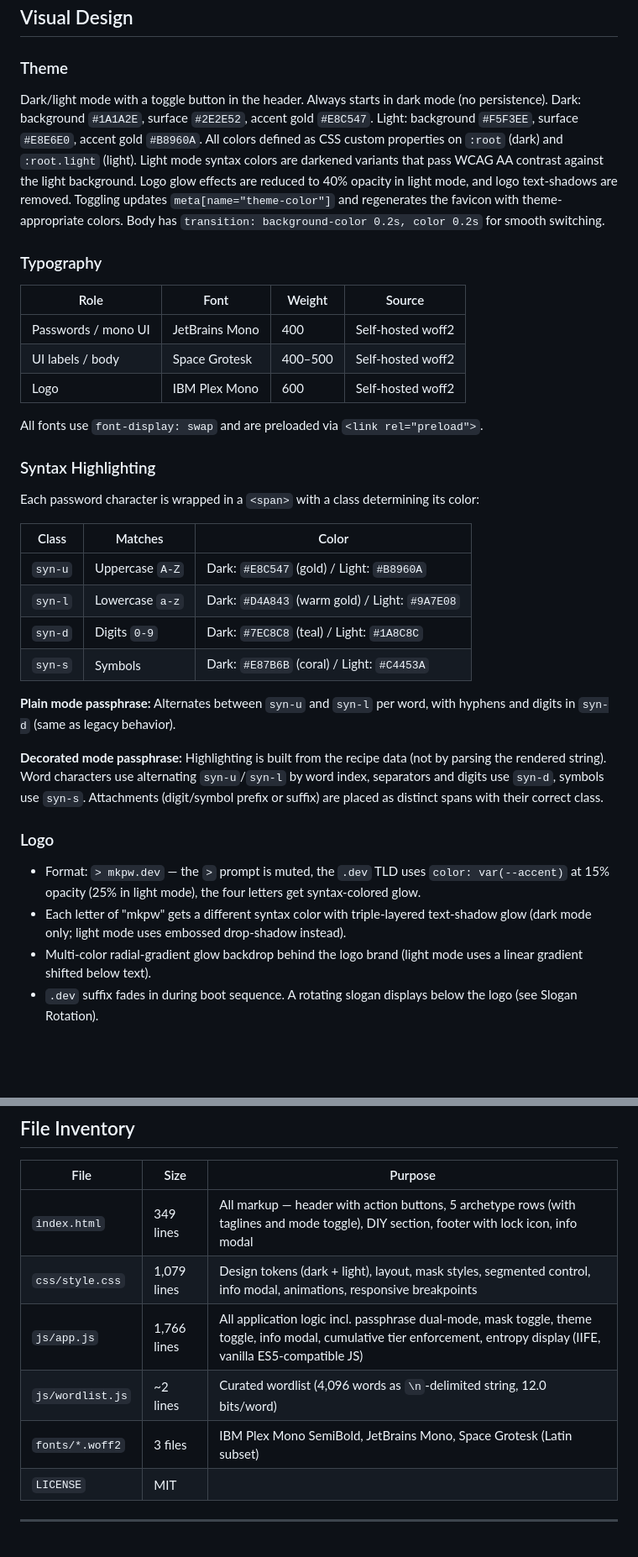
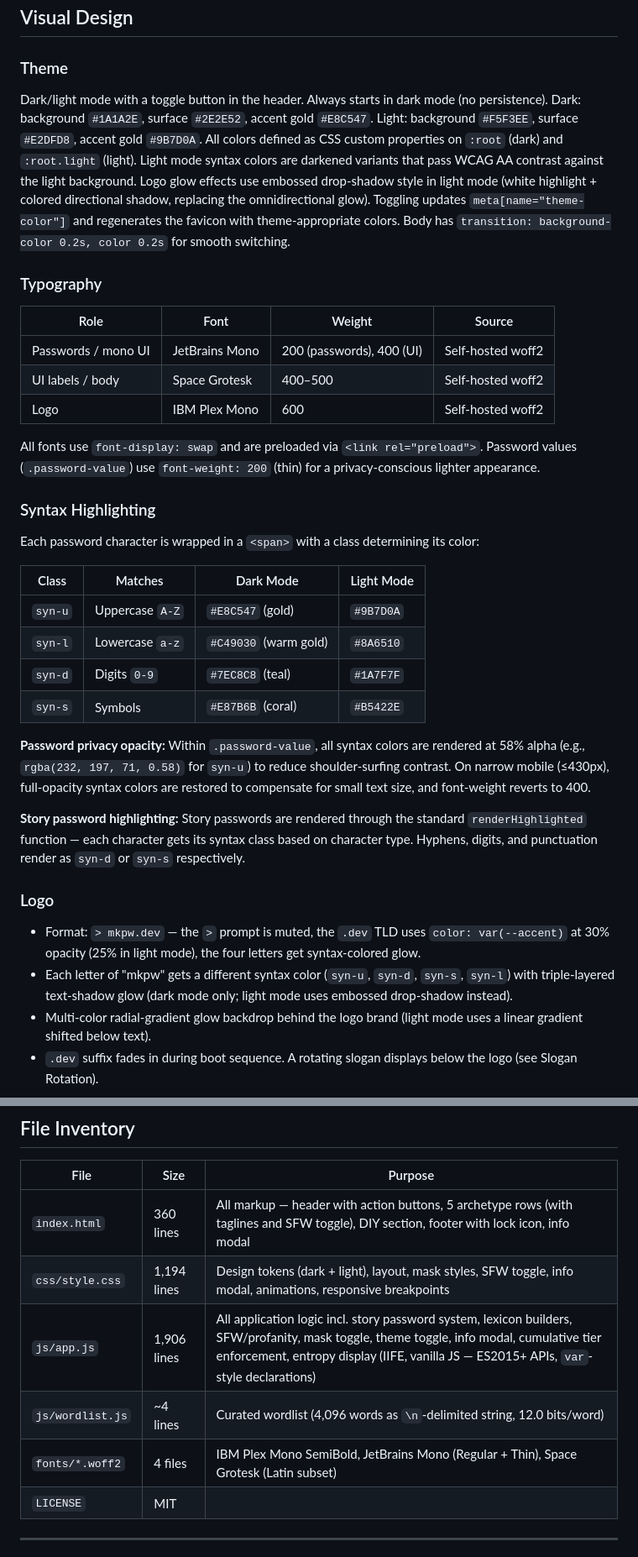
Before and after one commit to goforrusty/mkpw.dev, a Markdown page: docs/current-spec.md, 2 parts joined by grey strips. Shown at 84% size. GitHub-like rendering; blank space fills up the shorter version.

```diff
--- a/docs/current-spec.md
+++ b/docs/current-spec.md
@@ -179,34 +247,34 @@ A "How mkpw works" modal (`.info-modal`) opened by the `.btn-info` header button
 ## Visual Design
 
 ### Theme
-Dark/light mode with a toggle button in the header. Always starts in dark mode (no persistence). Dark: background `#1A1A2E`, surface `#2E2E52`, accent gold `#E8C547`. Light: background `#F5F3EE`, surface `#E8E6E0`, accent gold `#B8960A`. All colors defined as CSS custom properties on `:root` (dark) and `:root.light` (light). Light mode syntax colors are darkened variants that pass WCAG AA contrast against the light background. Logo glow effects are reduced to 40% opacity in light mode, and logo text-shadows are removed. Toggling updates `meta[name="theme-color"]` and regenerates the favicon with theme-appropriate colors. Body has `transition: background-color 0.2s, color 0.2s` for smooth switching.
+Dark/light mode with a toggle button in the header. Always starts in dark mode (no persistence). Dark: background `#1A1A2E`, surface `#2E2E52`, accent gold `#E8C547`. Light: background `#F5F3EE`, surface `#E2DFD8`, accent gold `#9B7D0A`. All colors defined as CSS custom properties on `:root` (dark) and `:root.light` (light). Light mode syntax colors are darkened variants that pass WCAG AA contrast against the light background. Logo glow effects use embossed drop-shadow style in light mode (white highlight + colored directional shadow, replacing the omnidirectional glow). Toggling updates `meta[name="theme-color"]` and regenerates the favicon with theme-appropriate colors. Body has `transition: background-color 0.2s, color 0.2s` for smooth switching.
 
 ### Typography
 | Role | Font | Weight | Source |
 |------|------|--------|--------|
-| Passwords / mono UI | JetBrains Mono | 400 | Self-hosted woff2 |
+| Passwords / mono UI | JetBrains Mono | 200 (passwords), 400 (UI) | Self-hosted woff2 |
 | UI labels / body | Space Grotesk | 400–500 | Self-hosted woff2 |
 | Logo | IBM Plex Mono | 600 | Self-hosted woff2 |
 
-All fonts use `font-display: swap` and are preloaded via `<link rel="preload">`.
+All fonts use `font-display: swap` and are preloaded via `<link rel="preload">`. Password values (`.password-value`) use `font-weight: 200` (thin) for a privacy-conscious lighter appearance.
 
 ### Syntax Highlighting
 Each password character is wrapped in a `<span>` with a class determining its color:
 
-| Class | Matches | Color |
-|-------|---------|-------|
-| `syn-u` | Uppercase `A-Z` | Dark: `#E8C547` (gold) / Light: `#B8960A` |
-| `syn-l` | Lowercase `a-z` | Dark: `#D4A843` (warm gold) / Light: `#9A7E08` |
-| `syn-d` | Digits `0-9` | Dark: `#7EC8C8` (teal) / Light: `#1A8C8C` |
-| `syn-s` | Symbols | Dark: `#E87B6B` (coral) / Light: `#C4453A` |
+| Class | Matches | Dark Mode | Light Mode |
+|-------|---------|-----------|------------|
+| `syn-u` | Uppercase `A-Z` | `#E8C547` (gold) | `#9B7D0A` |
+| `syn-l` | Lowercase `a-z` | `#C49030` (warm gold) | `#8A6510` |
+| `syn-d` | Digits `0-9` | `#7EC8C8` (teal) | `#1A7F7F` |
+| `syn-s` | Symbols | `#E87B6B` (coral) | `#B5422E` |
 
-**Plain mode passphrase:** Alternates between `syn-u` and `syn-l` per word, with hyphens and digits in `syn-d` (same as legacy behavior).
+**Password privacy opacity:** Within `.password-value`, all syntax colors are rendered at 58% alpha (e.g., `rgba(232, 197, 71, 0.58)` for `syn-u`) to reduce shoulder-surfing contrast. On narrow mobile (≤430px), full-opacity syntax colors are restored to compensate for small text size, and font-weight reverts to 400.
 
-**Decorated mode passphrase:** Highlighting is built from the recipe data (not by parsing the rendered string). Word characters use alternating `syn-u`/`syn-l` by word index, separators and digits use `syn-d`, symbols use `syn-s`. Attachments (digit/symbol prefix or suffix) are placed as distinct spans with their correct class.
+**Story password highlighting:** Story passwords are rendered through the standard `renderHighlighted` function — each character gets its syntax class based on character type. Hyphens, digits, and punctuation render as `syn-d` or `syn-s` respectively.
 
 ### Logo
-- Format: `> mkpw.dev` — the `>` prompt is muted, the `.dev` TLD uses `color: var(--accent)` at 15% opacity (25% in light mode), the four letters get syntax-colored glow.
-- Each letter of "mkpw" gets a different syntax color with triple-layered text-shadow glow (dark mode only; light mode uses embossed drop-shadow instead).
+- Format: `> mkpw.dev` — the `>` prompt is muted, the `.dev` TLD uses `color: var(--accent)` at 30% opacity (25% in light mode), the four letters get syntax-colored glow.
+- Each letter of "mkpw" gets a different syntax color (`syn-u`, `syn-d`, `syn-s`, `syn-l`) with triple-layered text-shadow glow (dark mode only; light mode uses embossed drop-shadow instead).
 - Multi-color radial-gradient glow backdrop behind the logo brand (light mode uses a linear gradient shifted below text).
 - `.dev` suffix fades in during boot sequence. A rotating slogan displays below the logo (see Slogan Rotation).
 
@@ -330,11 +401,11 @@ Pauses when page is hidden (`visibilitychange`), resumes on return.
 
 | File | Size | Purpose |
 |------|------|---------|
-| `index.html` | 349 lines | All markup — header with action buttons, 5 archetype rows (with taglines and mode toggle), DIY section, footer with lock icon, info modal |
-| `css/style.css` | 1,079 lines | Design tokens (dark + light), layout, mask styles, segmented control, info modal, animations, responsive breakpoints |
-| `js/app.js` | 1,766 lines | All application logic incl. passphrase dual-mode, mask toggle, theme toggle, info modal, cumulative tier enforcement, entropy display (IIFE, vanilla ES5-compatible JS) |
-| `js/wordlist.js` | ~2 lines | Curated wordlist (4,096 words as `\n`-delimited string, 12.0 bits/word) |
-| `fonts/*.woff2` | 3 files | IBM Plex Mono SemiBold, JetBrains Mono, Space Grotesk (Latin subset) |
+| `index.html` | 360 lines | All markup — header with action buttons, 5 archetype rows (with taglines and SFW toggle), DIY section, footer with lock icon, info modal |
+| `css/style.css` | 1,194 lines | Design tokens (dark + light), layout, mask styles, SFW toggle, info modal, animations, responsive breakpoints |
+| `js/app.js` | 1,906 lines | All application logic incl. story password system, lexicon builders, SFW/profanity, mask toggle, theme toggle, info modal, cumulative tier enforcement, entropy display (IIFE, vanilla JS — ES2015+ APIs, `var`-style declarations) |
+| `js/wordlist.js` | ~4 lines | Curated wordlist (4,096 words as `\n`-delimited string, 12.0 bits/word) |
+| `fonts/*.woff2` | 4 files | IBM Plex Mono SemiBold, JetBrains Mono (Regular + Thin), Space Grotesk (Latin subset) |
 | `LICENSE` | MIT | |
 
 ---
```
Also changed, not shown: other parts of docs/current-spec.md (+129 -58 lines).
